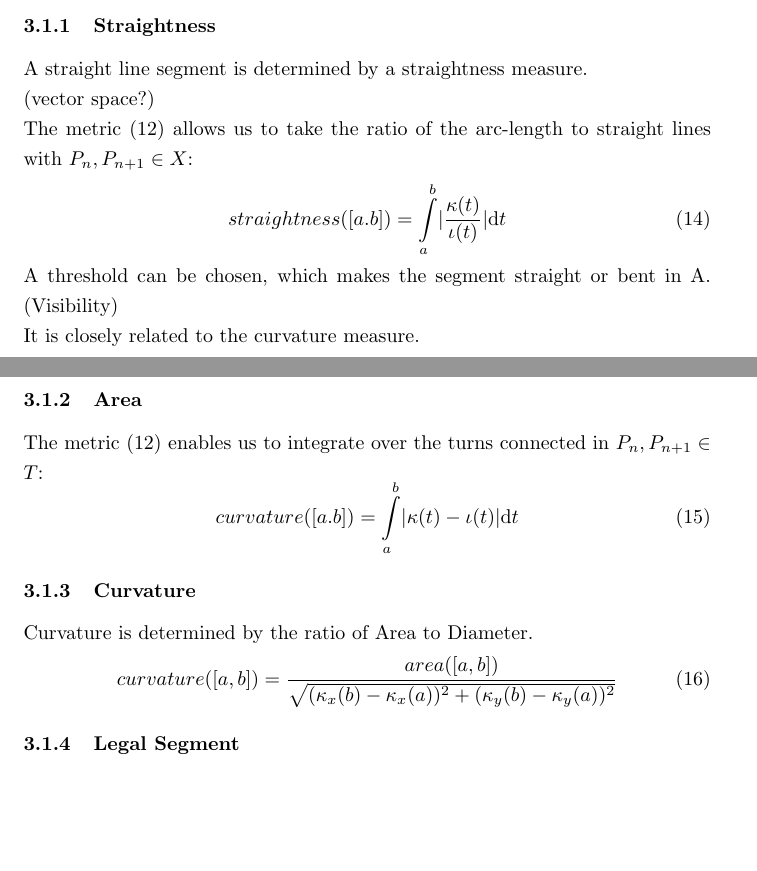
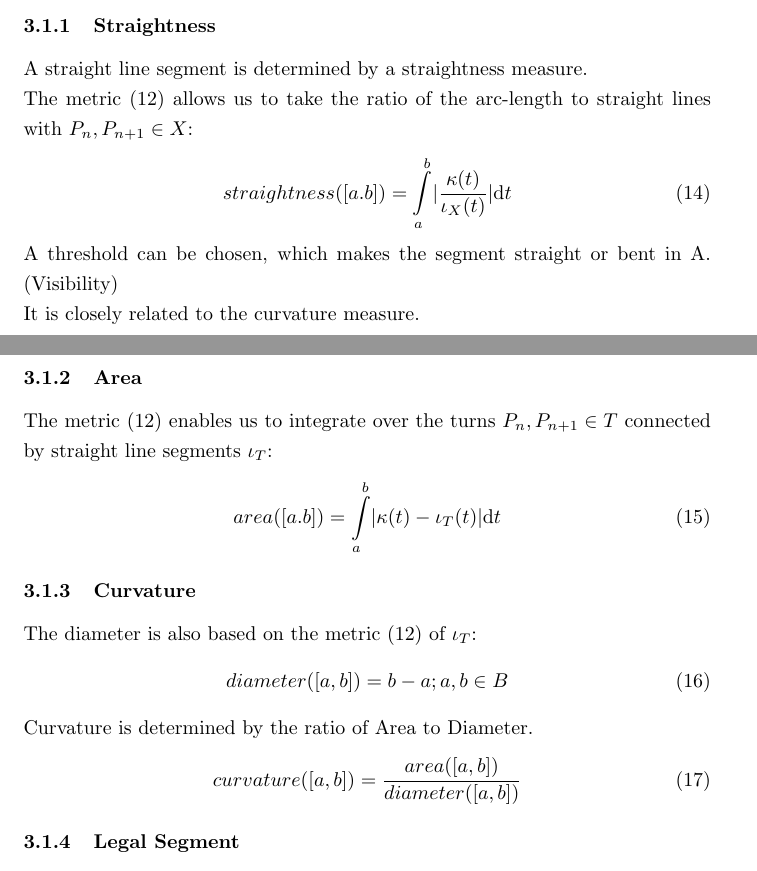
Before and after one commit to specpose/stopeight, a LaTeX document (doc/latex/Stopeight_Analyzer.tex): two parts of pages 3 and 4 of 6, joined at a grey line, cut so that both start at the same text, the shorter picture padded with empty space. Compiled offline with pdfLaTeX.

Commit message:
FIXED doc latex removed Banach

```diff
--- a/doc/latex/Stopeight_Analyzer.tex
+++ b/doc/latex/Stopeight_Analyzer.tex
@@ -99,11 +99,9 @@ Auxiliary functions are functions of the form $[a,b] \rightarrow \mathbb{R}$ tha
 
 \subsubsection{Straightness}
 A straight line segment is determined by a straightness measure.\\
-(vector space?)\\
-\newcommand\norm[1]{\left\lVert#1\right\rVert}
 The metric (12) allows us to take the ratio of the arc-length to straight lines with $P_{n},P_{n+1} \in X$:
 \begin{equation}
-straightness([a.b])=\int \limits _{a}^{b}\lvert \frac{\kappa(t)}{\iota(t)}\rvert \mathrm{d}t
+straightness([a.b])=\int \limits _{a}^{b}\lvert \frac{\kappa(t)}{\iota_{X}(t)}\rvert \mathrm{d}t
 \end{equation}
 \iffalse
 \subsubsection{Algorithm Version}
@@ -123,9 +121,9 @@ A threshold can be chosen, which makes the segment straight or bent in A. (Visib
 It is closely related to the curvature measure.
 
 \subsubsection{Area}
-The metric (12) enables us to integrate over the turns connected in $P_{n},P_{n+1} \in T$:
+The metric (12) enables us to integrate over the turns $P_{n},P_{n+1} \in T$ connected by straight line segments $\iota_{T}$:
 \begin{equation}
-curvature([a.b])=\int \limits _{a}^{b}\lvert \kappa(t)-\iota(t)\rvert \mathrm{d}t
+area([a.b])=\int \limits _{a}^{b}\lvert \kappa(t)-\iota_{T}(t)\rvert \mathrm{d}t
 \end{equation}
 \iffalse
 \subsubsection{Algorithm Version}
@@ -136,9 +134,21 @@ area([a,b])= \int \limits _{\kappa'_{x}(a)}^{\kappa'_{x}(b)} \kappa'_{y}(t)\math
 \fi
 
 \subsubsection{Curvature}
+\iffalse
+\newcommand\norm[1]{\left\lVert#1\right\rVert}
+Because the diameter has to be calculated piece-wise, we have to set up a vector space with the turns $P_{n},P_{n+1} \in T$.
+\begin{equation}
+v \in (B,\norm{\cdot})
+\end{equation}
+Note: It is a Banach space.\\
+\fi
+The diameter is also based on the metric (12) of $\iota_{T}$:
+\begin{equation}
+diameter([a,b])=b-a; a,b \in B
+\end{equation}
 Curvature is determined by the ratio of Area to Diameter.
 \begin{equation}
-curvature([a,b]) = \frac{area([a,b])}{\sqrt{(\kappa_{x}(b) - \kappa_{x}(a))^2+(\kappa_{y}(b) - \kappa_{y}(a))^2}}
+curvature([a,b]) = \frac{area([a,b])}{diameter([a,b])}
 \end{equation}
 
 \subsubsection{Legal Segment}
```
